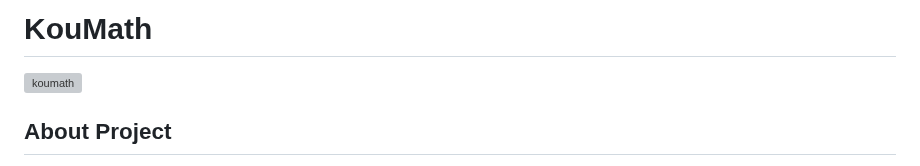
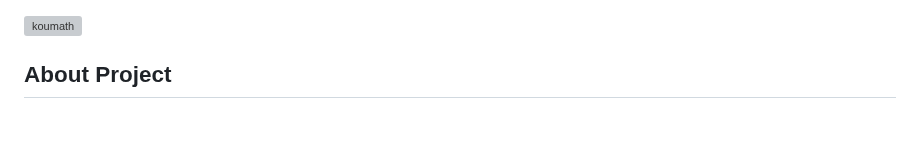
Before and after one commit to kagantemizkan/koumath, a Markdown page: README.md, the part around the change. GitHub-like rendering; blank space fills up the shorter version; grey boxes are pictures that could not be loaded.

```diff
--- a/README.md
+++ b/README.md
@@ -1,5 +1,3 @@
-# KouMath
-
 <img src="https://github.com/user-attachments/assets/2a5ebee7-65c8-4fe6-8c09-eb2fde5864ef" alt="koumath" width="370">
 
 ## About Project
```
